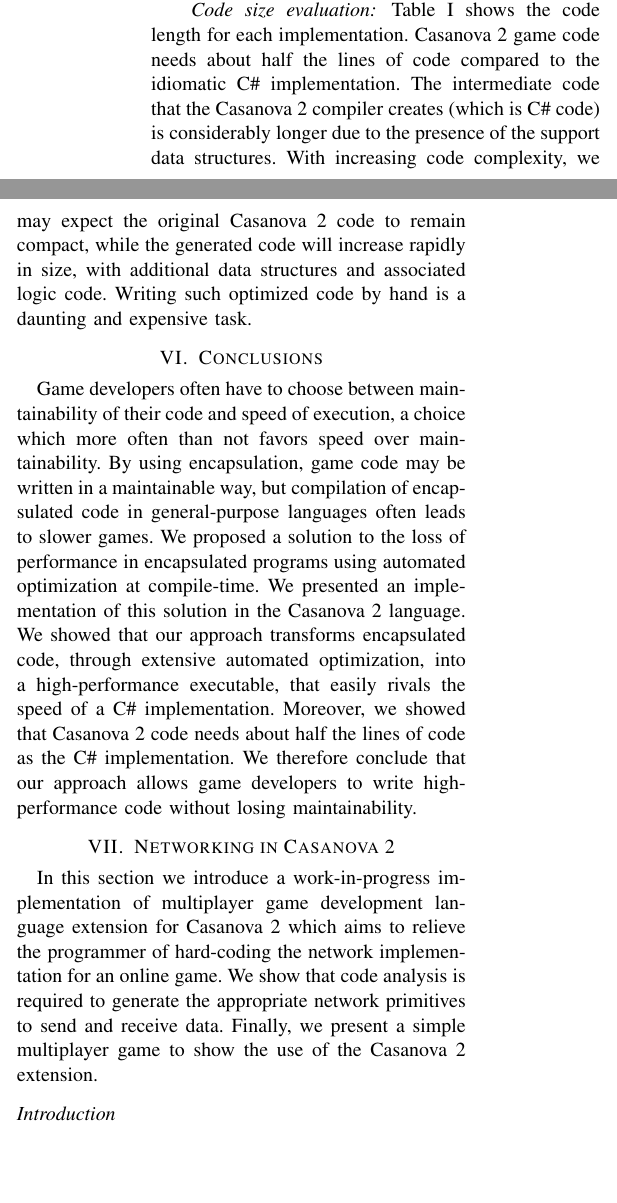
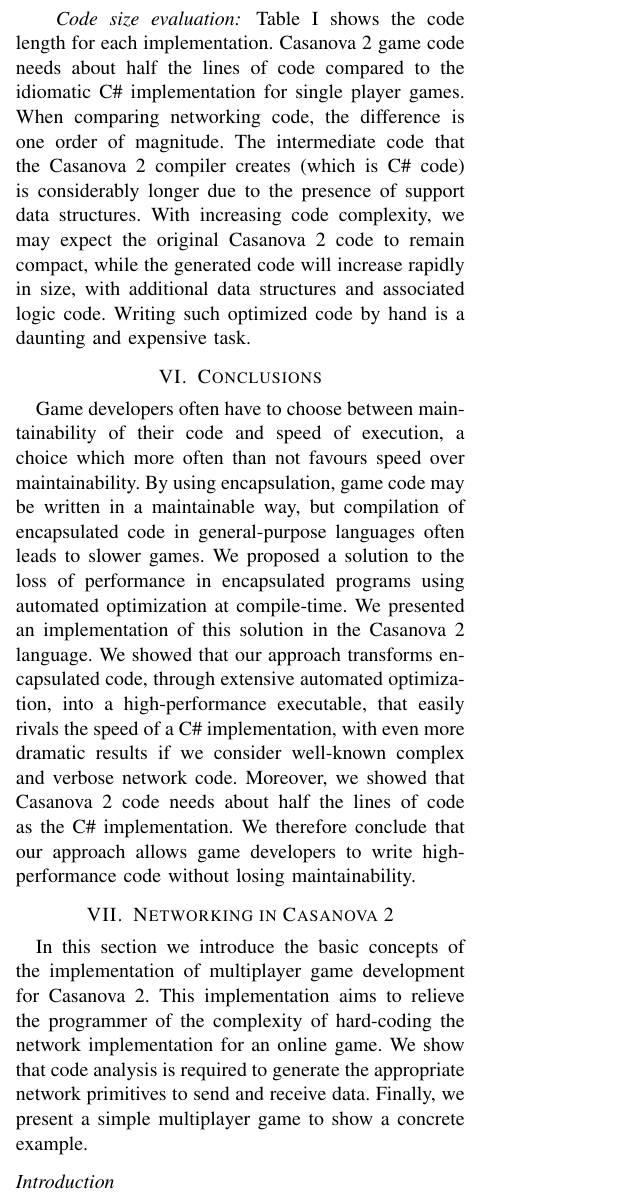
Before and after one commit to vs-team/Papers, a LaTeX paper (14b. High performance encapsulation in Casanova 2 (journal)/14. High performance encapsulation in Casanova 2 (journal).tex, which reads 14b. High performance encapsulation in Casanova 2 (journal)/Sections/section5-evaluation.tex, 14b. High performance encapsulation in Casanova 2 (journal)/Sections/section6-conclusions_and_future_work.tex, 14b. High performance encapsulation in Casanova 2 (journal)/Sections/section7-networking.tex): two parts of the columns of page 6 of 10 before the commit and part of one column of page 6 of 10 after it, the two joined at a grey line, cut so that both start at the same text, the shorter picture padded with empty space. Compiled offline with pdfLaTeX.

Commit message:
Starting to write new intro

```diff
--- a/14b. High performance encapsulation in Casanova 2 (journal)/Sections/section5-evaluation.tex
+++ b/14b. High performance encapsulation in Casanova 2 (journal)/Sections/section5-evaluation.tex
@@ -45,4 +45,4 @@
 \vspace{-8pt}
 
 \paragraph*{Code size evaluation}
-Table \ref{tab:length} shows the code length for each implementation. Casanova 2 game code needs about half the lines of code compared to the idiomatic C\# implementation. The intermediate code that the Casanova 2 compiler creates (which is C\# code) is considerably longer due to the presence of the support data structures. With increasing code complexity, we may expect the original Casanova 2 code to remain compact, while the generated code will increase rapidly in size, with additional data structures and associated logic code. Writing such optimized code by hand is a daunting and expensive task.
+Table \ref{tab:length} shows the code length for each implementation. Casanova 2 game code needs about half the lines of code compared to the idiomatic C\# implementation for single player games. When comparing networking code, the difference is one order of magnitude. The intermediate code that the Casanova 2 compiler creates (which is C\# code) is considerably longer due to the presence of support data structures. With increasing code complexity, we may expect the original Casanova 2 code to remain compact, while the generated code will increase rapidly in size, with additional data structures and associated logic code. Writing such optimized code by hand is a daunting and expensive task.
--- a/14b. High performance encapsulation in Casanova 2 (journal)/Sections/section6-conclusions_and_future_work.tex
+++ b/14b. High performance encapsulation in Casanova 2 (journal)/Sections/section6-conclusions_and_future_work.tex
@@ -1,5 +1,5 @@
-Game developers often have to choose between maintainability of their code and speed of execution, a choice which more often than not favors speed over maintainability. By using encapsulation, game code may be written in a maintainable way, but compilation of encapsulated code in general-purpose languages often leads to slower games. We proposed a solution to the loss of performance in encapsulated programs using automated optimization at compile-time.
-We presented an implementation of this solution in the Casanova 2 language. We showed that our approach transforms encapsulated code, through extensive automated optimization, into a high-performance executable, that easily rivals the speed of a C\# implementation. Moreover, we showed that Casanova 2 code needs about half the lines of code as the C\# implementation. We therefore conclude that our approach allows game developers to write high-performance code without losing maintainability.
+Game developers often have to choose between maintainability of their code and speed of execution, a choice which more often than not favours speed over maintainability. By using encapsulation, game code may be written in a maintainable way, but compilation of encapsulated code in general-purpose languages often leads to slower games. We proposed a solution to the loss of performance in encapsulated programs using automated optimization at compile-time.
+We presented an implementation of this solution in the Casanova 2 language. We showed that our approach transforms encapsulated code, through extensive automated optimization, into a high-performance executable, that easily rivals the speed of a C\# implementation, with even more dramatic results if we consider well-known complex and verbose network code. Moreover, we showed that Casanova 2 code needs about half the lines of code as the C\# implementation. We therefore conclude that our approach allows game developers to write high-performance code without losing maintainability.
 
 
 %\paragraph*{Future work}
--- a/14b. High performance encapsulation in Casanova 2 (journal)/Sections/section7-networking.tex
+++ b/14b. High performance encapsulation in Casanova 2 (journal)/Sections/section7-networking.tex
@@ -1,3 +1,3 @@
-In this section we introduce a work-in-progress implementation of multiplayer game development language extension for Casanova 2 which aims to relieve the programmer of hard-coding the network implementation for an online game. We show that code analysis is required to generate the appropriate network primitives to send and receive data. Finally, we present a simple multiplayer game to show the use of the Casanova 2 extension.
+In this section we introduce the basic concepts of the implementation of multiplayer game development for Casanova 2. This implementation aims to relieve the programmer of the complexity of hard-coding the network implementation for an online game. We show that code analysis is required to generate the appropriate network primitives to send and receive data. Finally, we present a simple multiplayer game to show a concrete example.
 
 \subsection*{Introduction}
@@ -7,6 +7,8 @@
 Multi-player support in games is a very expensive piece of software to build. Multiplayer games are under strong pressure to have very good \textit{performance}. Performance is both in terms of CPU time, and in bandwidth used. Also, games need to be very \textit{robust} with respect to transmission delays, packets lost, or even clients disconnected. To make matters worse, players often behave erratically. It is widespread practice among players to leave a competitive game as soon as their defeat is apparent (a phenomenon so common to even have its own name: ``rage quitting''), or to try to abuse the game and its technical flaws to gain advantages or to disrupt the experience of others.
 
 Networking code reuse is quite low across titles and projects. This comes from the fact that the requirements of every game vary significantly: from turn-based games that only need to synchronize the game world every few seconds, and where latency is not a big issue, to first-person-shooter games where prediction mechanisms are needed to ensure the smooth movement of synchronized entities, to real-time-strategy games where thousands of units on the screen all need to be synchronized across game instances. In short, previous effort is substantially inaccessible for new titles.
+
+
 
 \paragraph*{Existing approaches}
 Networking in games is usually built with either very low level or very high level mechanisms. Very low level mechanisms are based on manually sending streams of bytes and serializing only the essential bits of the game world, usually incrementally, on unreliable channels (UDP). This coding process is highly expensive. Such a low level protocol is difficult to get right, and debugging subtle protocol mismatches, transmission errors, etc. will take lots of development resources. Low-level mechanisms must also be very robust, making the task even harder.
```
Also changed, not shown: 14b. High performance encapsulation in Casanova 2 (journal)/14. High performance encapsulation in Casanova 2 (journal).tex (+1 -3 lines), 14b. High performance encapsulation in Casanova 2 (journal)/Sections/section1-introduction.tex (+1 -1 lines), 14b. High performance encapsulation in Casanova 2 (journal)/Sections/section7-networking.tex (2 more changed lines), 1 other file.
